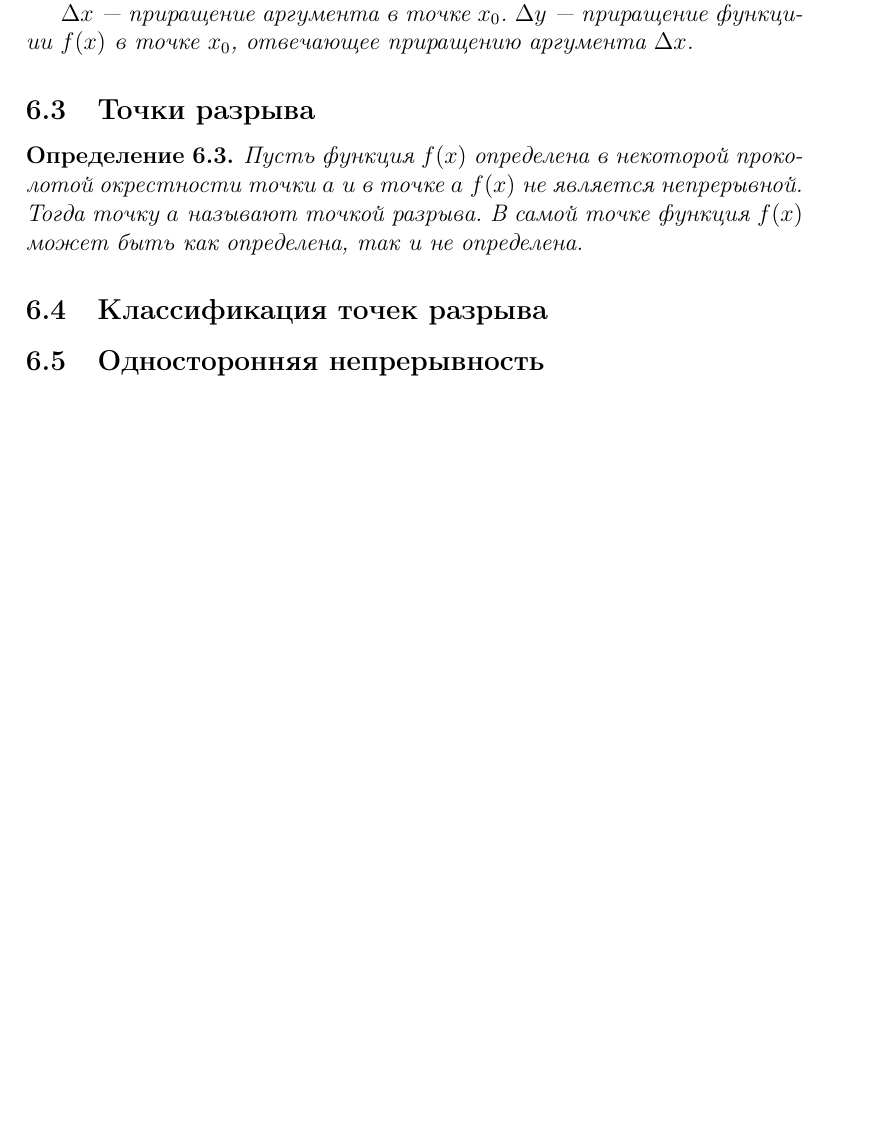
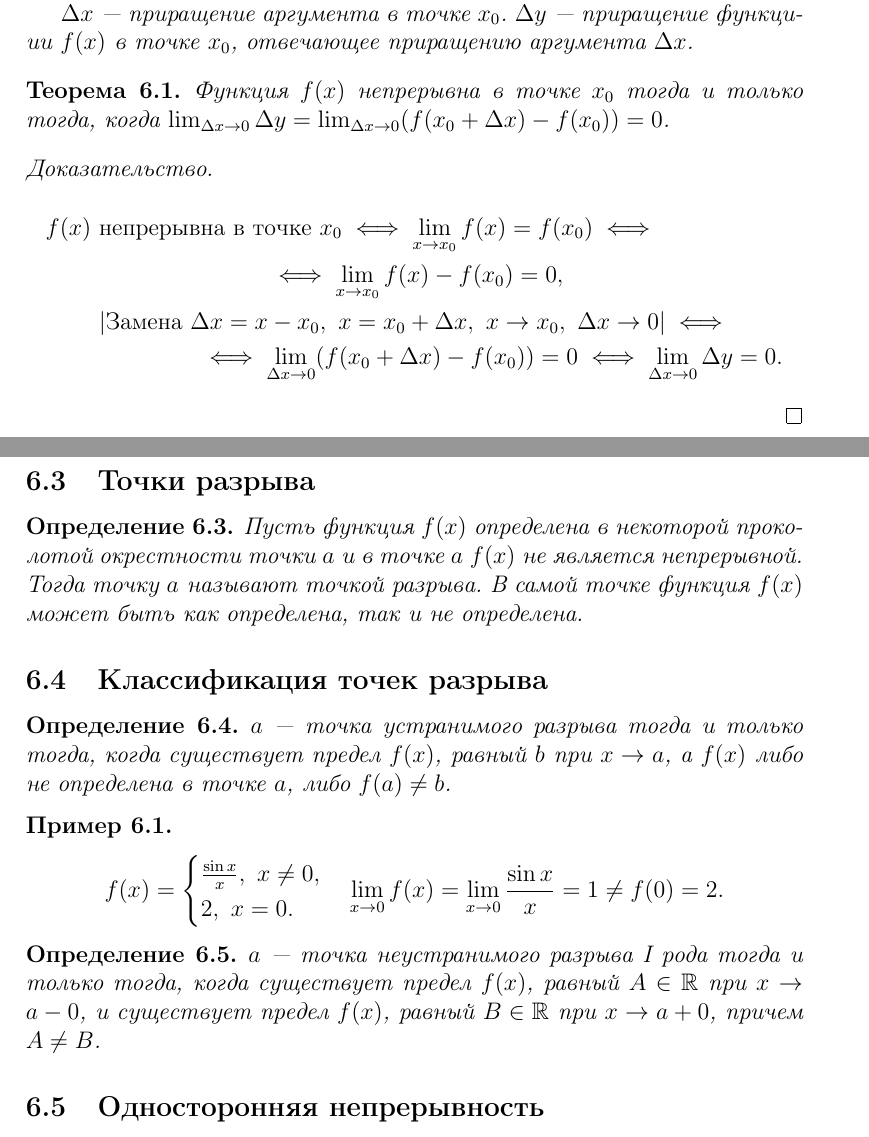
Before and after one commit to wirebedroom/matan-vlasova, a LaTeX document (matan.tex): part of page 43 of 44 before the commit and two parts of pages 43 and 44 of 45 after it, the two joined at a grey line, cut so that both start at the same text, the shorter picture padded with empty space. Compiled offline with pdfLaTeX.

Commit message:
Приращение, точки разрыва.

```diff
--- a/matan.tex
+++ b/matan.tex
@@ -1791,6 +1791,18 @@ $\Delta x$ --- приращение аргумента в точке $x_0$.
 $\Delta y$ --- приращение функциии $f(x)$ в точке $x_0$, отвечающее приращению аргумента $\Delta x$.
 \end{definition}
 
+\begin{theorem}
+	Функция $f(x)$ непрерывна в точке $x_0$ тогда и только тогда, когда $\lim_{\Delta x \to 0} \Delta y = \lim_{\Delta x \to 0} (f(x_0+\Delta x) - f(x_0)) = 0$.
+\end{theorem}
+\begin{proof}
+	\begin{multline}
+		f(x) \text{ непрерывна в точке } x_0 \iff \lim_{x \to x_0} f(x) = f(x_0) \iff \\
+		\iff \lim_{x \to x_0} f(x) - f(x_0) = 0, \\
+		| \text{Замена } \Delta x = x - x_0, \ x = x_0 + \Delta x, \ x \to x_0, \ \Delta x \to 0 | \iff \\
+		\iff \lim_{\Delta x \to 0} (f(x_0 + \Delta x) - f(x_0)) = 0 \iff \lim_{\Delta x \to 0} \Delta y = 0.
+	\end{multline}
+\end{proof}
+
 
 \subsection{Точки разрыва}
 \begin{definition}
@@ -1798,6 +1810,22 @@ $\Delta y$ --- приращение функциии $f(x)$ в точке $x_0$,
 \end{definition}
 
 \subsection{Классификация точек разрыва}
+\begin{definition}
+	$a$ --- точка устранимого разрыва тогда и только тогда, когда существует предел $f(x)$, равный $b$ при $x \to a$, а $f(x)$ либо не определена в точке $a$, либо $f(a)\neq b$.
+\end{definition}
+\begin{exmp}
+	\[
+	f(x) = \begin{cases}
+		\frac{\sin x}{x}, \ x \neq 0, \\
+		2, \ x = 0.
+	\end{cases}
+	\lim_{x \to 0} f(x) = \lim_{x \to 0} \frac{\sin x}{x} = 1 \neq f(0) = 2
+	.\]
+\end{exmp}
+
+\begin{definition}
+	$a$ --- точка неустранимого разрыва I рода тогда и только тогда, когда существует предел $f(x)$, равный $A \in \mathbb{R}$ при $x\to a-0$, и существует предел $f(x)$, равный $B\in \mathbb{R}$ при $x\to a+0$, причем $A\neq B$.
+\end{definition}
 
 \subsection{Односторонняя непрерывность}
 Не будем забывать, что если функция определена в окрестности точки, то она определена и в самой точке тоже.
```
Also changed, not shown: matan.pdf.
